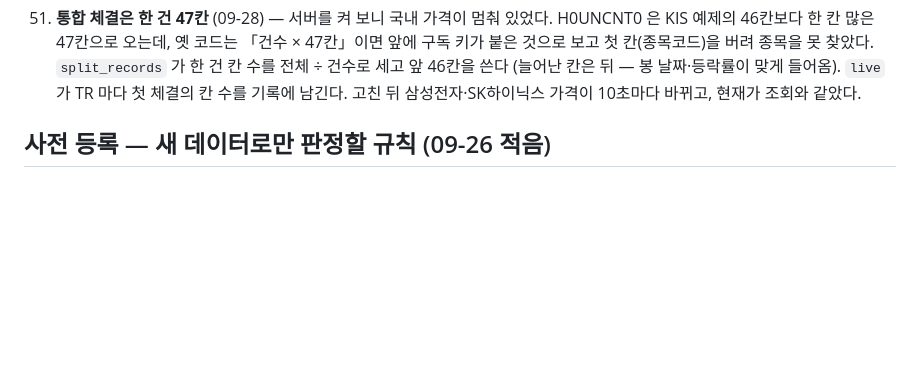
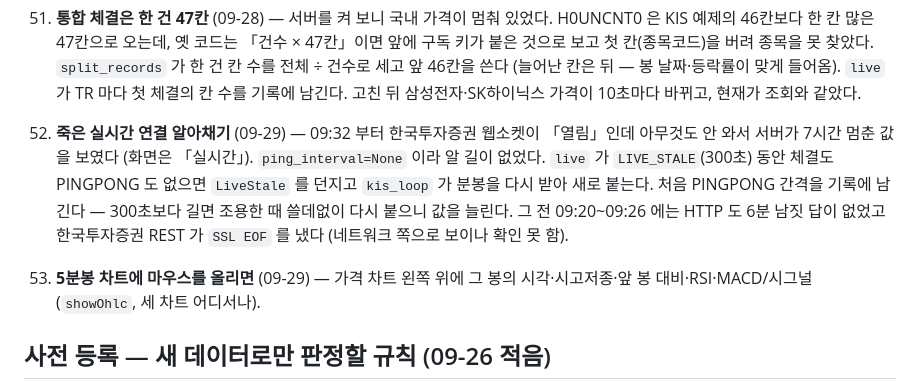
Before and after one commit to destory1984/koreainvestment_rsi_monitor, a Markdown page: NOTES.md, the part around the change. Rendered like a GitHub page; blank space fills up the shorter version.

Commit message:
NOTES: stale live feed and chart hover legend
Co-Authored-By: Claude Opus 5.5 <noreply@anthropic.com>

```diff
--- a/NOTES.md
+++ b/NOTES.md
@@ -234,6 +234,11 @@
     옛 코드는 「건수 × 47칸」이면 앞에 구독 키가 붙은 것으로 보고 첫 칸(종목코드)을 버려 종목을 못 찾았다. `split_records` 가 한 건 칸 수를
     전체 ÷ 건수로 세고 앞 46칸을 쓴다 (늘어난 칸은 뒤 — 봉 날짜·등락률이 맞게 들어옴). `live` 가 TR 마다 첫 체결의 칸 수를 기록에 남긴다.
     고친 뒤 삼성전자·SK하이닉스 가격이 10초마다 바뀌고, 현재가 조회와 같았다.
+52. **죽은 실시간 연결 알아채기** (09-29) — 09:32 부터 한국투자증권 웹소켓이 「열림」인데 아무것도 안 와서 서버가 7시간 멈춘 값을 보였다
+    (화면은 「실시간」). `ping_interval=None` 이라 알 길이 없었다. `live` 가 `LIVE_STALE`(300초) 동안 체결도 PINGPONG 도 없으면 `LiveStale` 를 던지고
+    `kis_loop` 가 분봉을 다시 받아 새로 붙는다. 처음 PINGPONG 간격을 기록에 남긴다 — 300초보다 길면 조용한 때 쓸데없이 다시 붙으니 값을 늘린다.
+    그 전 09:20\~09:26 에는 HTTP 도 6분 남짓 답이 없었고 한국투자증권 REST 가 `SSL EOF` 를 냈다 (네트워크 쪽으로 보이나 확인 못 함).
+53. **5분봉 차트에 마우스를 올리면** (09-29) — 가격 차트 왼쪽 위에 그 봉의 시각·시고저종·앞 봉 대비·RSI·MACD/시그널 (`showOhlc`, 세 차트 어디서나).
 
 ## 사전 등록 — 새 데이터로만 판정할 규칙 (09-26 적음)
 
```
